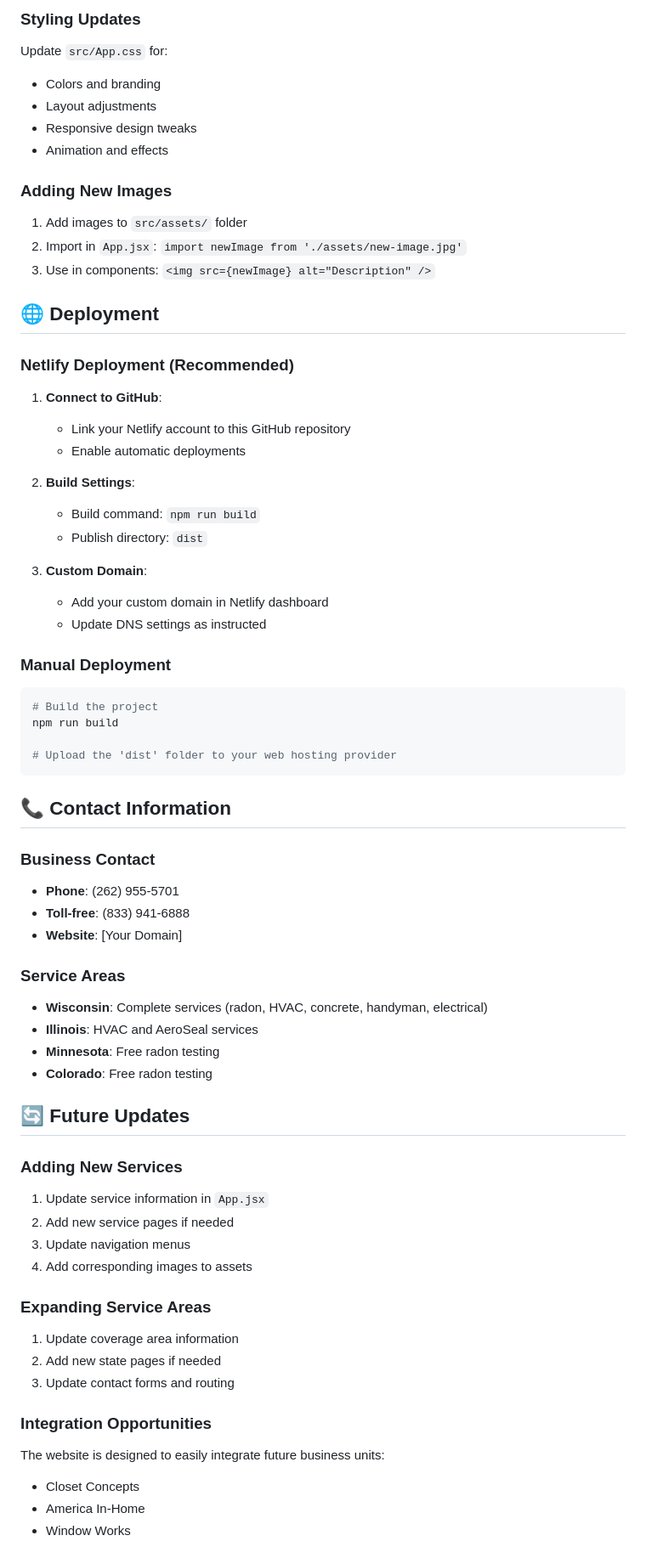
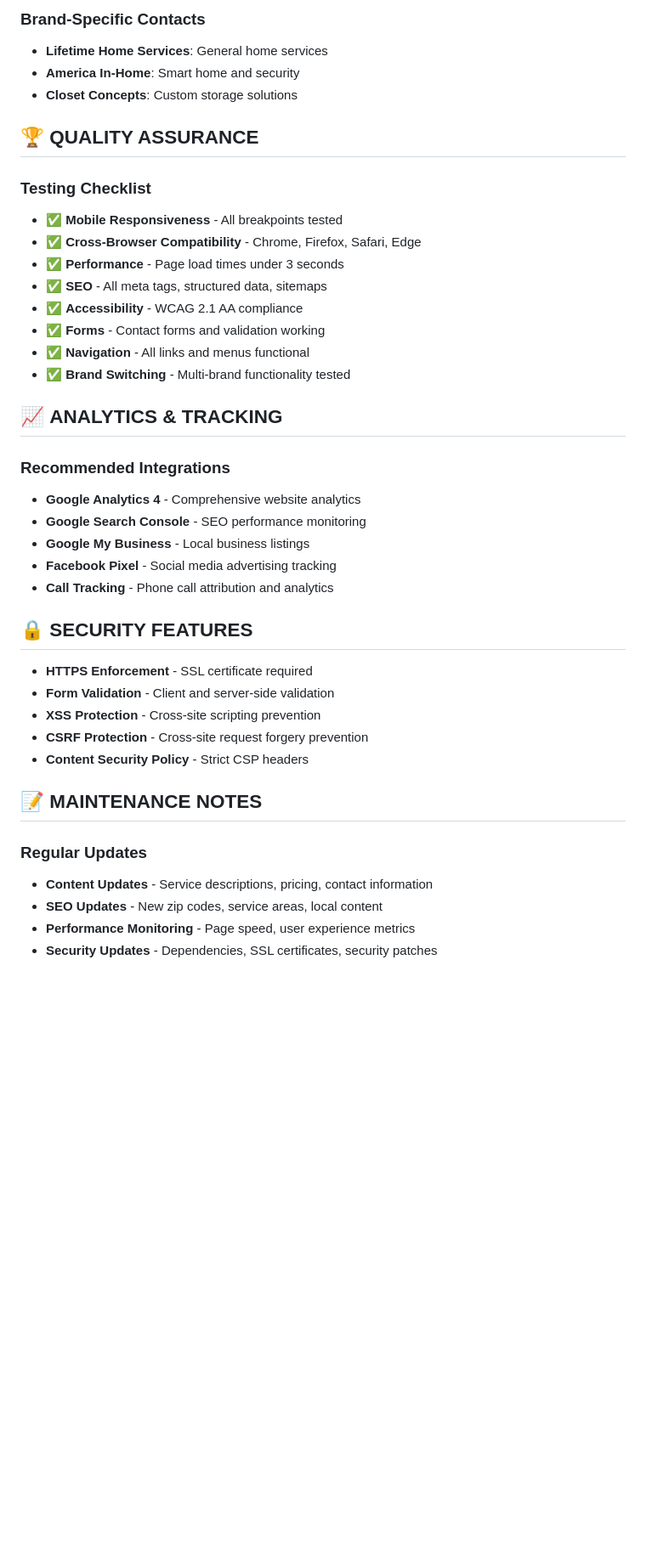
Before and after one commit to eritger1110/lifetime-home-services-website, a Markdown page: README.md, the part around one of its changes. Shown at 85% size. Drawn GitHub-style; blank space fills up the shorter version.

````diff
--- a/README.md
+++ b/README.md
@@ -99,69 +194,43 @@ Most content can be updated by editing `src/App.jsx`:
 
-### Styling Updates
-Update `src/App.css` for:
-- Colors and branding
-- Layout adjustments
-- Responsive design tweaks
-- Animation and effects
+### **Brand-Specific Contacts**
+- **Lifetime Home Services**: General home services
+- **America In-Home**: Smart home and security
+- **Closet Concepts**: Custom storage solutions
 
-### Adding New Images
-1. Add images to `src/assets/` folder
-2. Import in `App.jsx`: `import newImage from './assets/new-image.jpg'`
-3. Use in components: `<img src={newImage} alt="Description" />`
+## 🏆 **QUALITY ASSURANCE**
 
-## 🌐 Deployment
+### **Testing Checklist**
+- ✅ **Mobile Responsiveness** - All breakpoints tested
+- ✅ **Cross-Browser Compatibility** - Chrome, Firefox, Safari, Edge
+- ✅ **Performance** - Page load times under 3 seconds
+- ✅ **SEO** - All meta tags, structured data, sitemaps
+- ✅ **Accessibility** - WCAG 2.1 AA compliance
+- ✅ **Forms** - Contact forms and validation working
+- ✅ **Navigation** - All links and menus functional
+- ✅ **Brand Switching** - Multi-brand functionality tested
 
-### Netlify Deployment (Recommended)
+## 📈 **ANALYTICS & TRACKING**
 
-1. **Connect to GitHub**:
-   - Link your Netlify account to this GitHub repository
-   - Enable automatic deployments
+### **Recommended Integrations**
+- **Google Analytics 4** - Comprehensive website analytics
+- **Google Search Console** - SEO performance monitoring
+- **Google My Business** - Local business listings
+- **Facebook Pixel** - Social media advertising tracking
+- **Call Tracking** - Phone call attribution and analytics
 
-2. **Build Settings**:
-   - Build command: `npm run build`
-   - Publish directory: `dist`
+## 🔒 **SECURITY FEATURES**
 
-3. **Custom Domain**:
-   - Add your custom domain in Netlify dashboard
-   - Update DNS settings as instructed
+- **HTTPS Enforcement** - SSL certificate required
+- **Form Validation** - Client and server-side validation
+- **XSS Protection** - Cross-site scripting prevention
+- **CSRF Protection** - Cross-site request forgery prevention
+- **Content Security Policy** - Strict CSP headers
 
-### Manual Deployment
-```bash
-# Build the project
-npm run build
+## 📝 **MAINTENANCE NOTES**
 
-# Upload the 'dist' folder to your web hosting provider
-```
+### **Regular Updates**
+- **Content Updates** - Service descriptions, pricing, contact information
+- **SEO Updates** - New zip codes, service areas, local content
+- **Performance Monitoring** - Page speed, user experience metrics
+- **Security Updates** - Dependencies, SSL certificates, security patches
 
-## 📞 Contact Information
-
-### Business Contact
-- **Phone**: (262) 955-5701
-- **Toll-free**: (833) 941-6888
-- **Website**: [Your Domain]
-
-### Service Areas
-- **Wisconsin**: Complete services (radon, HVAC, concrete, handyman, electrical)
-- **Illinois**: HVAC and AeroSeal services
-- **Minnesota**: Free radon testing
-- **Colorado**: Free radon testing
-
-## 🔄 Future Updates
-
-### Adding New Services
-1. Update service information in `App.jsx`
-2. Add new service pages if needed
-3. Update navigation menus
-4. Add corresponding images to assets
-
-### Expanding Service Areas
-1. Update coverage area information
-2. Add new state pages if needed
-3. Update contact forms and routing
-
-### Integration Opportunities
-The website is designed to easily integrate future business units:
-- Closet Concepts
-- America In-Home
-- Window Works
-
````
Also changed, not shown: other parts of README.md (+181 -98 lines).
